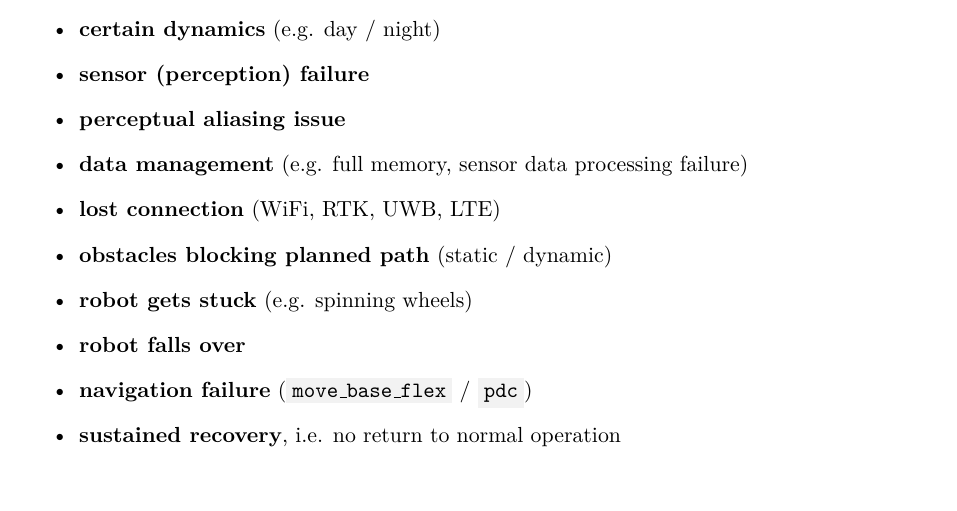
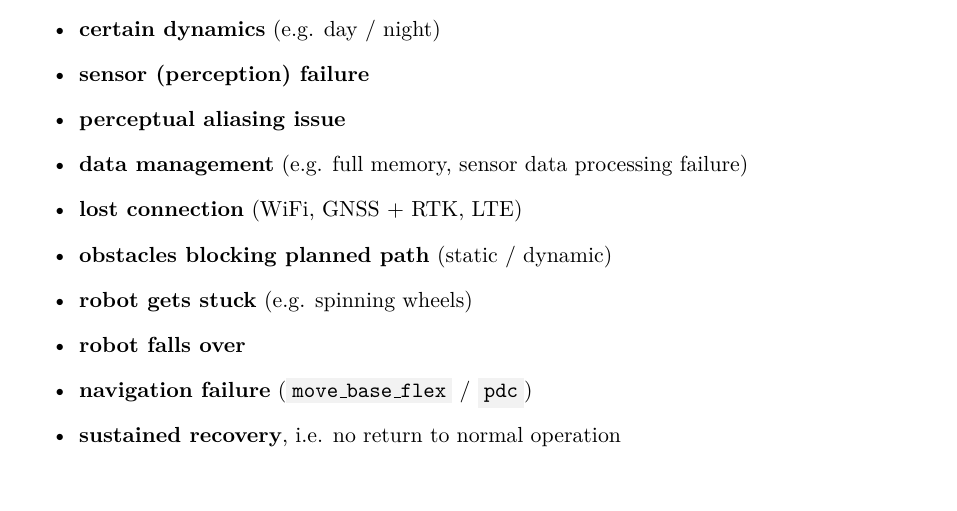
Before and after one commit to tbohne/msc, a LaTeX thesis (thesis/thesis.tex): part of page 18 of 59, cut so that both start at the same text. Compiled offline with pdfLaTeX.

Commit message:
minor changes

```diff
--- a/thesis/thesis.tex
+++ b/thesis/thesis.tex
@@ -345,7 +345,7 @@ from a practical perspective, fulfill the above restrictions and are thus worthy
     \item \textbf{sensor (perception) failure}
     \item \textbf{perceptual aliasing issue}
     \item \textbf{data management} (e.g. full memory, sensor data processing failure)
-    \item \textbf{lost connection} (WiFi, RTK, UWB, LTE)
+    \item \textbf{lost connection} (WiFi, GNSS + RTK, LTE)
     \item \textbf{obstacles blocking planned path} (static / dynamic)
     \item \textbf{robot gets stuck} (e.g. spinning wheels)
     \item \textbf{robot falls over}
```
